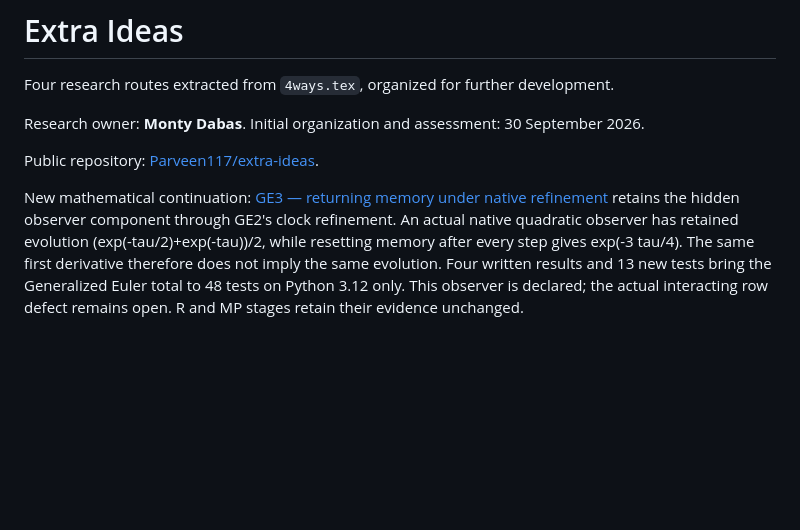
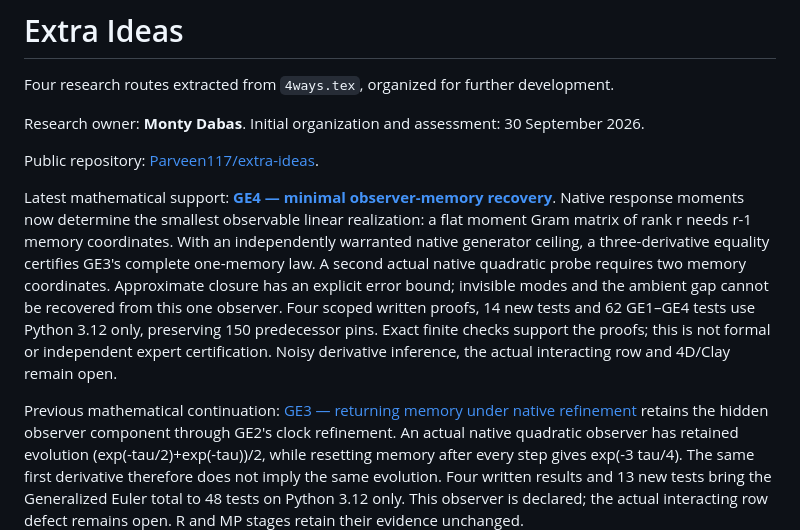
Before and after one commit to Parveen117/extra-ideas, a Markdown page: README.md, the part around the change. GitHub-like rendering; blank space fills up the shorter version.

Commit message:
Link GE4 native observer-memory recovery and its scope

```diff
--- a/README.md
+++ b/README.md
@@ -6,7 +6,20 @@ Research owner: **Monty Dabas**. Initial organization and assessment: 30 Septemb
 
 Public repository: [Parveen117/extra-ideas](https://github.com/Parveen117/extra-ideas).
 
-New mathematical continuation: [GE3 — returning memory under native refinement](https://github.com/Parveen117/Publications/blob/7b1b7edb5c20ade893b415a173eb751f2835b5f9/papers/generalized-euler-evolution/GE3_RETURNING_MEMORY.md)
+Latest mathematical support: **[GE4 — minimal observer-memory recovery](https://github.com/Parveen117/Publications/blob/6add222c960d539fa7f6a80a9974b0253310cf88/papers/generalized-euler-evolution/GE4_MINIMAL_OBSERVER_MEMORY.md)**.
+Native response moments now determine the smallest observable linear
+realization: a flat moment Gram matrix of rank r needs r-1 memory
+coordinates. With an independently warranted native generator ceiling,
+a three-derivative equality certifies GE3's complete one-memory law.
+A second actual native quadratic probe requires two memory coordinates.
+Approximate closure has an explicit error bound; invisible modes and
+the ambient gap cannot be recovered from this one observer.
+Four scoped written proofs, 14 new tests and 62 GE1–GE4 tests use
+Python 3.12 only, preserving 150 predecessor pins. Exact finite checks
+support the proofs; this is not formal or independent expert certification.
+Noisy derivative inference, the actual interacting row and 4D/Clay remain open.
+
+Previous mathematical continuation: [GE3 — returning memory under native refinement](https://github.com/Parveen117/Publications/blob/7b1b7edb5c20ade893b415a173eb751f2835b5f9/papers/generalized-euler-evolution/GE3_RETURNING_MEMORY.md)
 retains the hidden observer component through GE2's clock refinement.
 An actual native quadratic observer has retained evolution
 (exp(-tau/2)+exp(-tau))/2, while resetting memory after every step gives
```
Also changed, not shown: CURRENT_STATUS.md (+17 -1 lines), PHYSICS_INGREDIENTS.md (+14 -1 lines).
